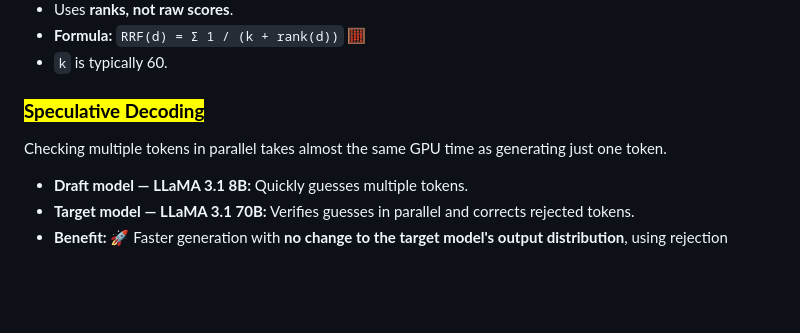
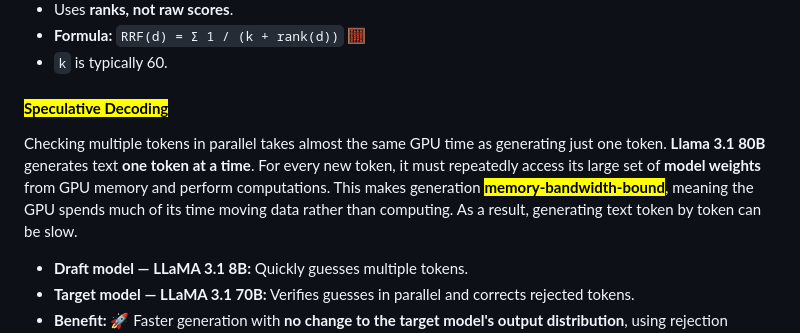
Before and after one commit to jai92xi/Xi_Notes, a Markdown page: notes/1CheatSheet.md, the part around the change. Drawn GitHub-style; blank space fills up the shorter version.

```diff
--- a/notes/1CheatSheet.md
+++ b/notes/1CheatSheet.md
@@ -50,9 +50,10 @@
 - **Formula:** `RRF(d) = Σ 1 / (k + rank(d))` 🧮
 - `k` is typically 60.
 
-### <mark>**Speculative Decoding**</mark>
+#### <mark>**Speculative Decoding**</mark>
 
 Checking multiple tokens in parallel takes almost the same GPU time as generating just one token.
+**Llama 3.1 80B** generates text **one token at a time**. For every new token, it must repeatedly access its large set of **model weights** from GPU memory and perform computations. This makes generation <mark>**memory-bandwidth-bound**</mark>, meaning the GPU spends much of its time moving data rather than computing. As a result, generating text token by token can be slow.
 
 - **Draft model — LLaMA 3.1 8B:** Quickly guesses multiple tokens.
 - **Target model — LLaMA 3.1 70B:** Verifies guesses in parallel and corrects rejected tokens.
```
